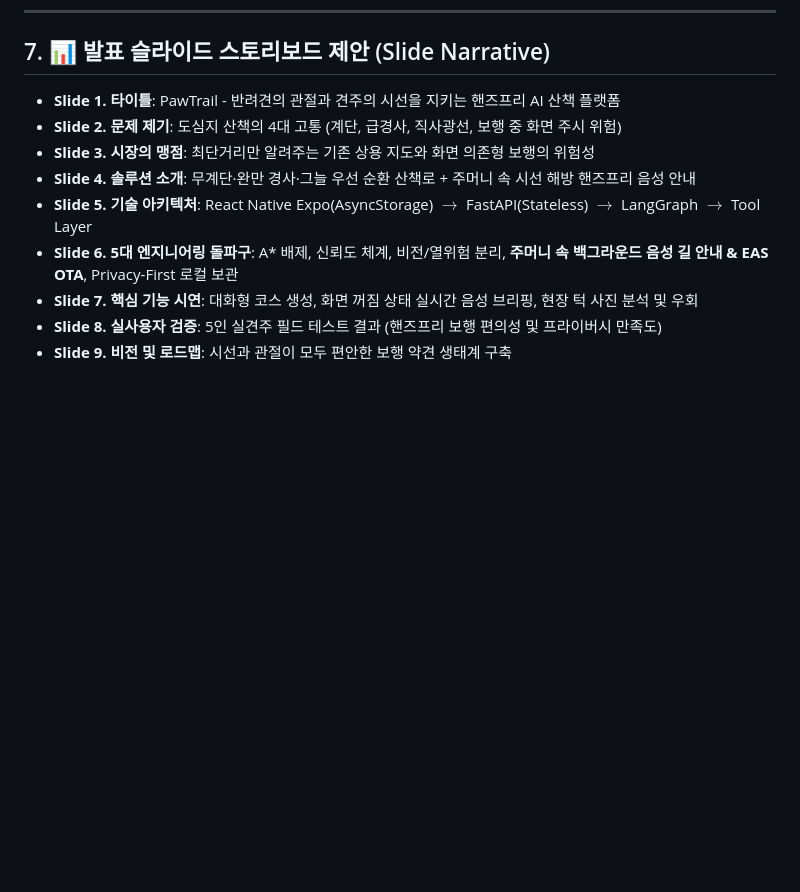
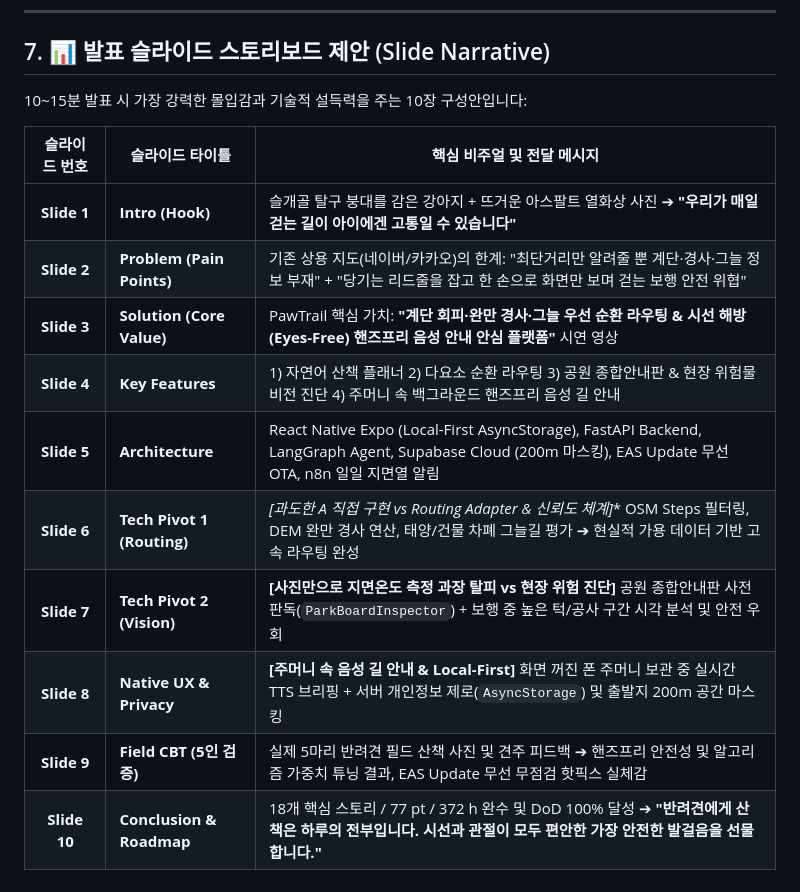
Before and after one commit to gigantess/PawTrail, a Markdown page: docs/presentation/PawTrail_Presentation_strategy.md, the part around the change. Rendered like a GitHub page; blank space fills up the shorter version.

Commit message:
docs: 07 문서 내용을 발표 전략 문서(PawTrail_Presentation_strategy.md)에 병합

```diff
--- a/docs/presentation/PawTrail_Presentation_strategy.md
+++ b/docs/presentation/PawTrail_Presentation_strategy.md
@@ -170,12 +170,17 @@ sequenceDiagram
 
 ## 7. 📊 발표 슬라이드 스토리보드 제안 (Slide Narrative)
 
-* **Slide 1. 타이틀**: PawTrail - 반려견의 관절과 견주의 시선을 지키는 핸즈프리 AI 산책 플랫폼
-* **Slide 2. 문제 제기**: 도심지 산책의 4대 고통 (계단, 급경사, 직사광선, 보행 중 화면 주시 위험)
-* **Slide 3. 시장의 맹점**: 최단거리만 알려주는 기존 상용 지도와 화면 의존형 보행의 위험성
-* **Slide 4. 솔루션 소개**: 무계단·완만 경사·그늘 우선 순환 산책로 + 주머니 속 시선 해방 핸즈프리 음성 안내
-* **Slide 5. 기술 아키텍처**: React Native Expo(AsyncStorage) $\to$ FastAPI(Stateless) $\to$ LangGraph $\to$ Tool Layer
-* **Slide 6. 5대 엔지니어링 돌파구**: A* 배제, 신뢰도 체계, 비전/열위험 분리, **주머니 속 백그라운드 음성 길 안내 & EAS OTA**, Privacy-First 로컬 보관
-* **Slide 7. 핵심 기능 시연**: 대화형 코스 생성, 화면 꺼짐 상태 실시간 음성 브리핑, 현장 턱 사진 분석 및 우회
-* **Slide 8. 실사용자 검증**: 5인 실견주 필드 테스트 결과 (핸즈프리 보행 편의성 및 프라이버시 만족도)
-* **Slide 9. 비전 및 로드맵**: 시선과 관절이 모두 편안한 보행 약견 생태계 구축
+10~15분 발표 시 가장 강력한 몰입감과 기술적 설득력을 주는 10장 구성안입니다:
+
+| 슬라이드 번호 | 슬라이드 타이틀 | 핵심 비주얼 및 전달 메시지 |
+|:---:|---|---|
+| **Slide 1** | **Intro (Hook)** | 슬개골 탈구 붕대를 감은 강아지 + 뜨거운 아스팔트 열화상 사진 ➔ **"우리가 매일 걷는 길이 아이에겐 고통일 수 있습니다"** |
+| **Slide 2** | **Problem (Pain Points)** | 기존 상용 지도(네이버/카카오)의 한계: "최단거리만 알려줄 뿐 계단·경사·그늘 정보 부재" + "당기는 리드줄을 잡고 한 손으로 화면만 보며 걷는 보행 안전 위협" |
+| **Slide 3** | **Solution (Core Value)** | PawTrail 핵심 가치: **"계단 회피·완만 경사·그늘 우선 순환 라우팅 & 시선 해방(Eyes-Free) 핸즈프리 음성 안내 안심 플랫폼"** 시연 영상 |
+| **Slide 4** | **Key Features** | 1) 자연어 산책 플래너 2) 다요소 순환 라우팅 3) 공원 종합안내판 & 현장 위험물 비전 진단 4) 주머니 속 백그라운드 핸즈프리 음성 길 안내 |
+| **Slide 5** | **Architecture** | React Native Expo (Local-First AsyncStorage), FastAPI Backend, LangGraph Agent, Supabase Cloud (200m 마스킹), EAS Update 무선 OTA, n8n 일일 지면열 알림 |
+| **Slide 6** | **Tech Pivot 1 (Routing)** | **[과도한 A* 직접 구현 vs Routing Adapter & 신뢰도 체계]** OSM Steps 필터링, DEM 완만 경사 연산, 태양/건물 차폐 그늘길 평가 ➔ 현실적 가용 데이터 기반 고속 라우팅 완성 |
+| **Slide 7** | **Tech Pivot 2 (Vision)** | **[사진만으로 지면온도 측정 과장 탈피 vs 현장 위험 진단]** 공원 종합안내판 사전 판독(`ParkBoardInspector`) + 보행 중 높은 턱/공사 구간 시각 분석 및 안전 우회 |
+| **Slide 8** | **Native UX & Privacy** | **[주머니 속 음성 길 안내 & Local-First]** 화면 꺼진 폰 주머니 보관 중 실시간 TTS 브리핑 + 서버 개인정보 제로(`AsyncStorage`) 및 출발지 200m 공간 마스킹 |
+| **Slide 9** | **Field CBT (5인 검증)** | 실제 5마리 반려견 필드 산책 사진 및 견주 피드백 ➔ 핸즈프리 안전성 및 알고리즘 가중치 튜닝 결과, EAS Update 무선 무점검 핫픽스 실체감 |
+| **Slide 10** | **Conclusion & Roadmap** | 18개 핵심 스토리 / 77 pt / 372 h 완수 및 DoD 100% 달성 ➔ **"반려견에게 산책은 하루의 전부입니다. 시선과 관절이 모두 편안한 가장 안전한 발걸음을 선물합니다."** |
```
